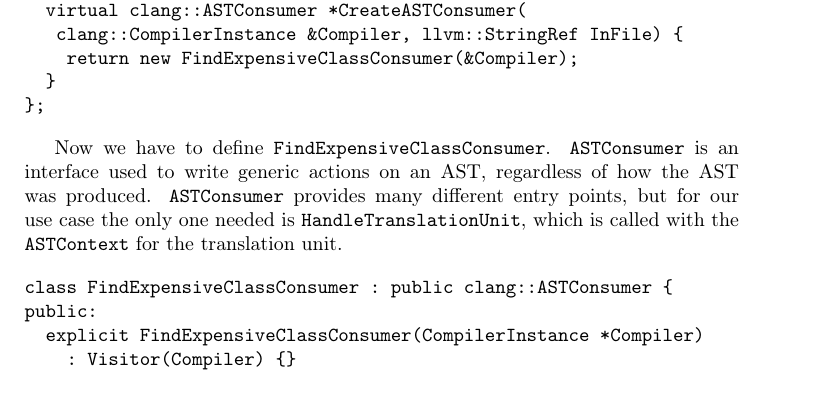
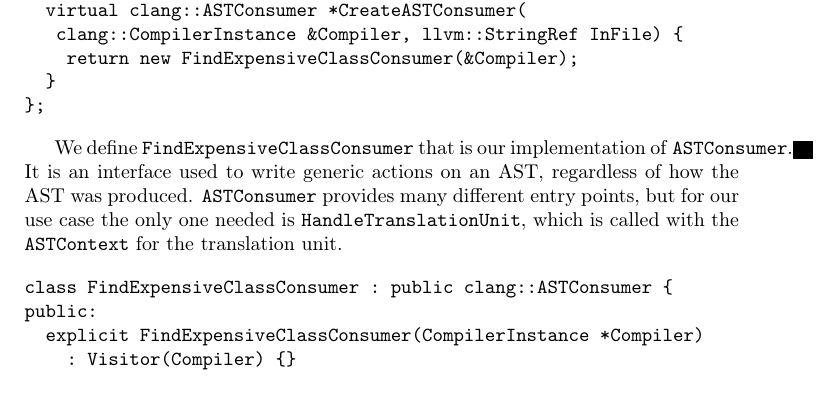
Before and after one commit to majerv-articles/ccopy-cpp, a LaTeX paper (article/ConcCtor.tex): part of page 5 of 6, cut so that both start at the same text. Compiled offline with pdfLaTeX.

Commit message:
Small fixes in text

```diff
--- a/article/ConcCtor.tex
+++ b/article/ConcCtor.tex
@@ -188,7 +188,7 @@ public:
 };
 \end{verbatim}
 
-Now we have to define \texttt{FindExpensiveClassConsumer}. \texttt{ASTConsumer} is an interface used to write generic actions on an AST, regardless of how the AST was produced. \texttt{ASTConsumer} provides many different entry points, but for our use case the only one needed is \texttt{HandleTranslationUnit}, which is called with the \texttt{ASTContext} for the translation unit.
+We define \texttt{FindExpensiveClassConsumer} that is our implementation of \texttt{ASTConsumer}. It is an interface used to write generic actions on an AST, regardless of how the AST was produced. \texttt{ASTConsumer} provides many different entry points, but for our use case the only one needed is \texttt{HandleTranslationUnit}, which is called with the \texttt{ASTContext} for the translation unit.
 
 \begin{verbatim}
 class FindExpensiveClassConsumer : public clang::ASTConsumer {
```
